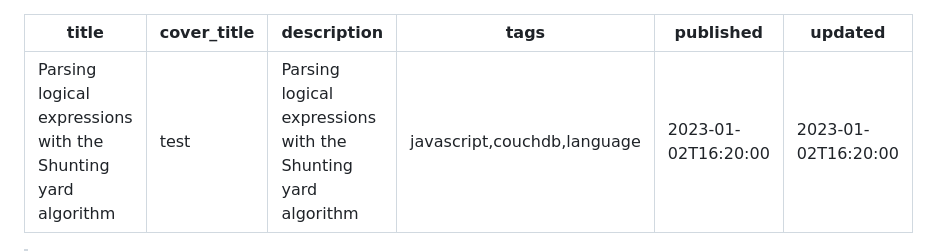
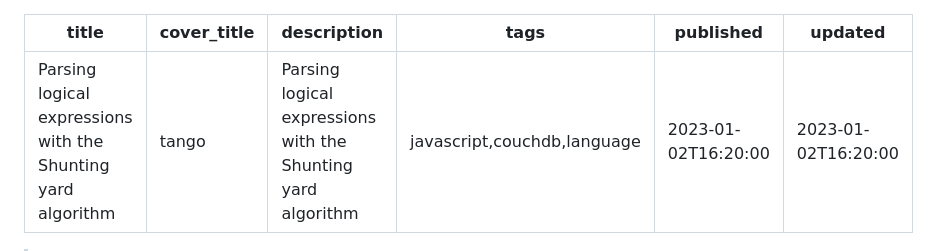
Before and after one commit to tetsuo/tetsuo.github.io, a Markdown page: articles/tango.md, the part around the change. Drawn GitHub-style.

Commit message:
Fix tango title

```diff
--- a/articles/tango.md
+++ b/articles/tango.md
@@ -1,6 +1,6 @@
 ---
 title: Parsing logical expressions with the Shunting yard algorithm
-cover_title: test
+cover_title: tango
 description: Parsing logical expressions with the Shunting yard algorithm
 tags: javascript,couchdb,language
 published: 2023-01-02T16:20:00
```
